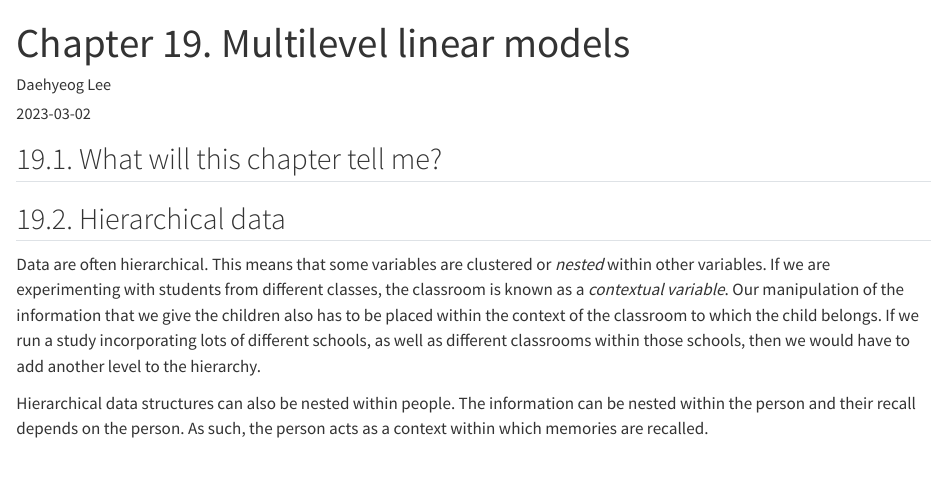
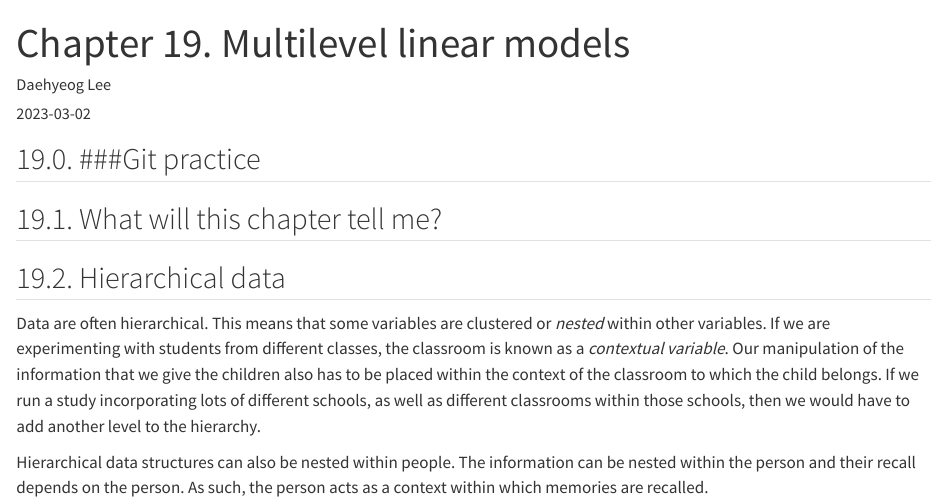
Before and after one commit to daehyeoglee/discoverstat, a Quarto document (ch19/chapter_19.qmd): the page in a window 1100 px wide, from its top. Rendered offline with R 4.5, knitr and Pandoc in place of Quarto, with nearby package versions.

Commit message:
practicing uploading my discoverstat ch19. R file to Github

```diff
--- a/ch19/chapter_19.qmd
+++ b/ch19/chapter_19.qmd
@@ -6,6 +6,8 @@ date-modified: "`r Sys.Date()`"
 format: html
 editor: visual
 ---
+
+## 19.0. ###Git practice###
 
 ## 19.1. What will this chapter tell me?
 
```
